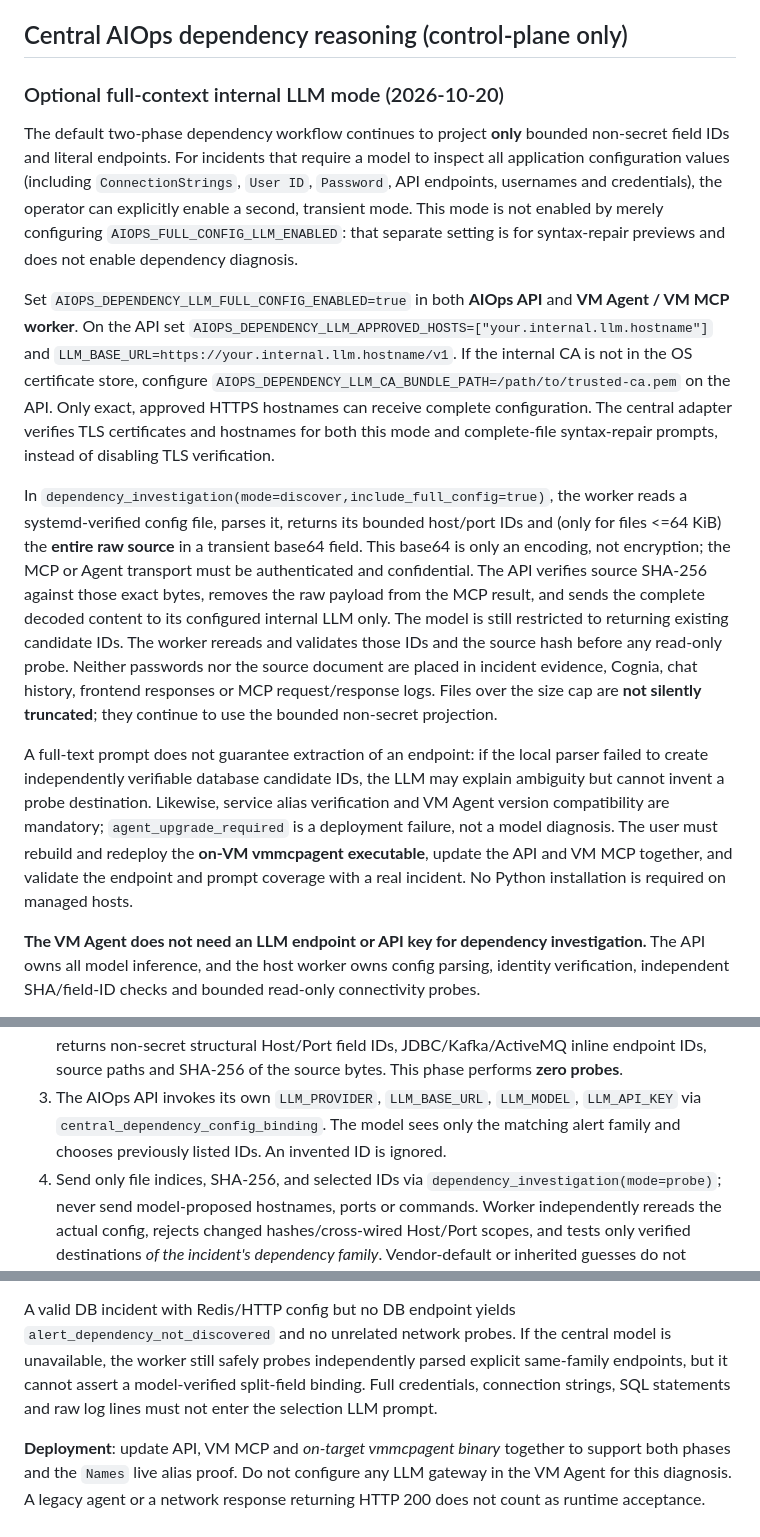
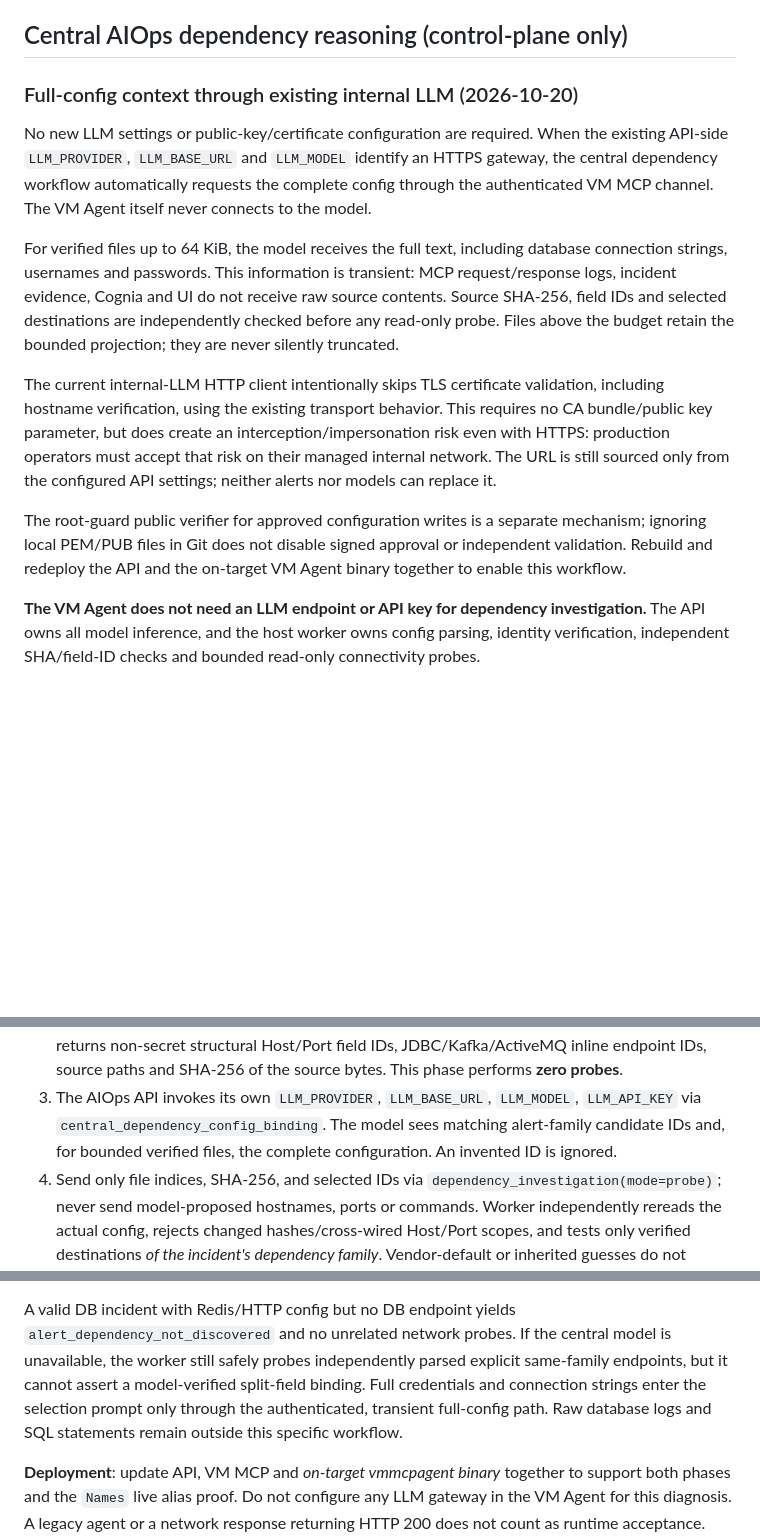
Before and after one commit to sajadcut/aiops-platform, a Markdown page: docs/ADAPTIVE_DEPENDENCY_INVESTIGATION.md, 3 parts joined by grey strips. Rendered like a GitHub page; blank space fills up the shorter version.

Commit message:
docs: remove new certificate and LLM settings; describe existing internal gateway transport

```diff
--- a/docs/ADAPTIVE_DEPENDENCY_INVESTIGATION.md
+++ b/docs/ADAPTIVE_DEPENDENCY_INVESTIGATION.md
@@ -138,49 +138,32 @@ Finally, a received test webhook describing 10 database errors is a monitoring s
 
 ## Central AIOps dependency reasoning (control-plane only)
 
-### Optional full-context internal LLM mode (2026-10-20)
+### Full-config context through existing internal LLM (2026-10-20)
 
-The default two-phase dependency workflow continues to project **only** bounded
-non-secret field IDs and literal endpoints. For incidents that require a model to
-inspect all application configuration values (including `ConnectionStrings`,
-`User ID`, `Password`, API endpoints, usernames and credentials), the
-operator can explicitly enable a second, transient mode. This mode is not enabled
-by merely configuring `AIOPS_FULL_CONFIG_LLM_ENABLED`: that separate setting is
-for syntax-repair previews and does not enable dependency diagnosis.
+No new LLM settings or public-key/certificate configuration are required.
+When the existing API-side `LLM_PROVIDER`, `LLM_BASE_URL` and `LLM_MODEL`
+identify an HTTPS gateway, the central dependency workflow automatically
+requests the complete config through the authenticated VM MCP channel.
+The VM Agent itself never connects to the model.
 
-Set `AIOPS_DEPENDENCY_LLM_FULL_CONFIG_ENABLED=true` in both **AIOps API** and
-**VM Agent / VM MCP worker**. On the API set
-`AIOPS_DEPENDENCY_LLM_APPROVED_HOSTS=["your.internal.llm.hostname"]` and
-`LLM_BASE_URL=https://your.internal.llm.hostname/v1`. If the internal CA is
-not in the OS certificate store, configure
-`AIOPS_DEPENDENCY_LLM_CA_BUNDLE_PATH=/path/to/trusted-ca.pem` on the API.
-Only exact, approved HTTPS hostnames can receive complete configuration. The
-central adapter verifies TLS certificates and hostnames for both this mode and
-complete-file syntax-repair prompts, instead of disabling TLS verification.
+For verified files up to 64 KiB, the model receives the full text, including
+database connection strings, usernames and passwords. This information is
+transient: MCP request/response logs, incident evidence, Cognia and UI do not
+receive raw source contents. Source SHA-256, field IDs and selected destinations
+are independently checked before any read-only probe. Files above the budget
+retain the bounded projection; they are never silently truncated.
 
-In `dependency_investigation(mode=discover,include_full_config=true)`, the
-worker reads a systemd-verified config file, parses it, returns its bounded
-host/port IDs and (only for files <=64 KiB) the **entire raw source** in a
-transient base64 field. This base64 is only an encoding, not encryption; the MCP
-or Agent transport must be authenticated and confidential. The API verifies
-source SHA-256 against those exact bytes, removes the raw payload from the MCP
-result, and sends the complete decoded content to its configured internal LLM
-only. The model is still restricted to returning existing candidate IDs. The
-worker rereads and validates those IDs and the source hash before any read-only
-probe. Neither passwords nor the source document are placed in incident
-evidence, Cognia, chat history, frontend responses or MCP request/response
-logs. Files over the size cap are **not silently truncated**; they continue to
-use the bounded non-secret projection.
+The current internal-LLM HTTP client intentionally skips TLS certificate
+validation, including hostname verification, using the existing transport
+behavior. This requires no CA bundle/public key parameter, but does create
+an interception/impersonation risk even with HTTPS: production operators must
+accept that risk on their managed internal network. The URL is still sourced
+only from the configured API settings; neither alerts nor models can replace it.
 
-A full-text prompt does not guarantee extraction of an endpoint: if the local
-parser failed to create independently verifiable database candidate IDs, the
-LLM may explain ambiguity but cannot invent a probe destination. Likewise,
-service alias verification and VM Agent version compatibility are mandatory;
-`agent_upgrade_required` is a deployment failure, not a model diagnosis.
-The user must rebuild and redeploy the **on-VM vmmcpagent executable**, update
-the API and VM MCP together, and validate the endpoint and prompt coverage with
-a real incident. No Python installation is required on managed hosts.
-
+The root-guard public verifier for approved configuration writes is a separate
+mechanism; ignoring local PEM/PUB files in Git does not disable signed
+approval or independent validation. Rebuild and redeploy the API and the
+on-target VM Agent binary together to enable this workflow.
 
 **The VM Agent does not need an LLM endpoint or API key for dependency
 investigation.** The API owns all model inference, and the host worker owns
@@ -200,8 +183,7 @@ bounded read-only connectivity probes.
    and SHA-256 of the source bytes. This phase performs **zero probes**.
 3. The AIOps API invokes its own `LLM_PROVIDER`, `LLM_BASE_URL`,
    `LLM_MODEL`, `LLM_API_KEY` via
-   `central_dependency_config_binding`. The model sees only the matching
-   alert family and chooses previously listed IDs. An invented ID is ignored.
+   `central_dependency_config_binding`. The model sees matching alert-family candidate IDs and, for bounded verified files, the complete configuration. An invented ID is ignored.
 4. Send only file indices, SHA-256, and selected IDs via
    `dependency_investigation(mode=probe)`; never send model-proposed
    hostnames, ports or commands. Worker independently rereads the actual
@@ -221,8 +203,7 @@ A valid DB incident with Redis/HTTP config but no DB endpoint yields
 `alert_dependency_not_discovered` and no unrelated network probes.
 If the central model is unavailable, the worker still safely probes
 independently parsed explicit same-family endpoints, but it cannot assert
-a model-verified split-field binding. Full credentials, connection strings,
-SQL statements and raw log lines must not enter the selection LLM prompt.
+a model-verified split-field binding. Full credentials and connection strings enter the selection prompt only through the authenticated, transient full-config path. Raw database logs and SQL statements remain outside this specific workflow.
 
 **Deployment**: update API, VM MCP and *on-target vmmcpagent binary*
 together to support both phases and the `Names` live alias proof. Do not
```
Also changed, not shown: other parts of docs/ADAPTIVE_DEPENDENCY_INVESTIGATION.md (+1 -1 lines).
